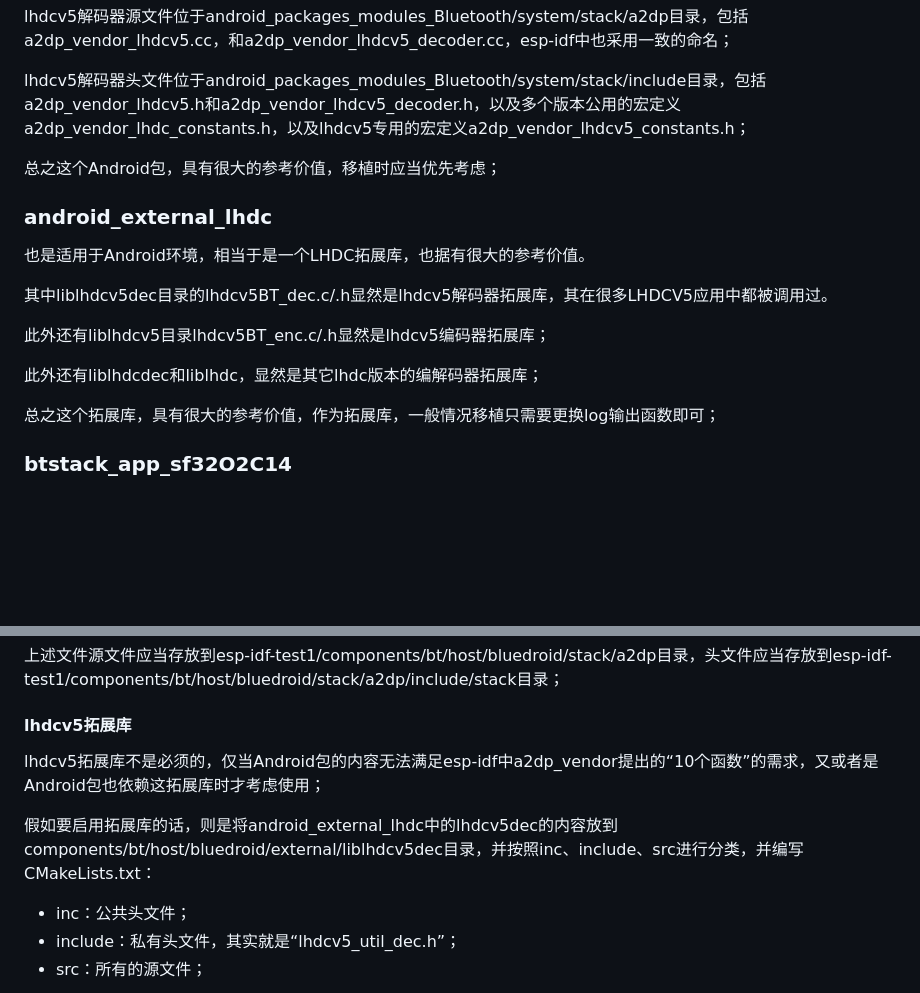
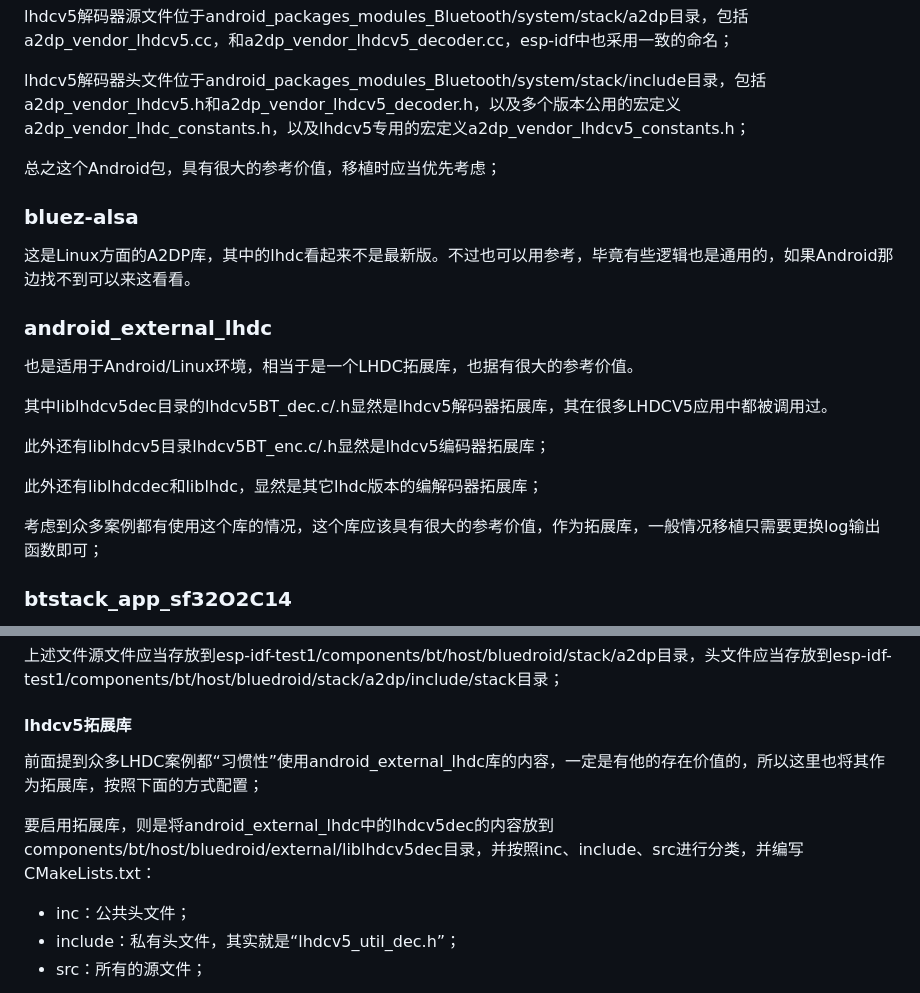
Before and after one commit to sprlightning/extended-a2dp-bluedroid, a Markdown page: README.md, 2 parts joined by grey strips. GitHub-like rendering; blank space fills up the shorter version.

```diff
--- a/README.md
+++ b/README.md
@@ -88,9 +88,13 @@ lhdcv5解码器头文件位于android_packages_modules_Bluetooth/system/stack/in
 
 总之这个Android包，具有很大的参考价值，移植时应当优先考虑；
 
+### bluez-alsa
+
+这是Linux方面的A2DP库，其中的lhdc看起来不是最新版。不过也可以用参考，毕竟有些逻辑也是通用的，如果Android那边找不到可以来这看看。
+
 ### android_external_lhdc
 
-也是适用于Android环境，相当于是一个LHDC拓展库，也据有很大的参考价值。
+也是适用于Android/Linux环境，相当于是一个LHDC拓展库，也据有很大的参考价值。
 
 其中liblhdcv5dec目录的lhdcv5BT_dec.c/.h显然是lhdcv5解码器拓展库，其在很多LHDCV5应用中都被调用过。
 
@@ -98,7 +102,7 @@ lhdcv5解码器头文件位于android_packages_modules_Bluetooth/system/stack/in
 
 此外还有liblhdcdec和liblhdc，显然是其它lhdc版本的编解码器拓展库；
 
-总之这个拓展库，具有很大的参考价值，作为拓展库，一般情况移植只需要更换log输出函数即可；
+考虑到众多案例都有使用这个库的情况，这个库应该具有很大的参考价值，作为拓展库，一般情况移植只需要更换log输出函数即可；
 
 ### btstack_app_sf32O2C14
 
@@ -154,9 +158,9 @@ const tA2DP_DECODER_INTERFACE* A2DP_GetVendorDecoderInterfaceLhdcv5(const uint8_
 
 #### lhdcv5拓展库
 
-lhdcv5拓展库不是必须的，仅当Android包的内容无法满足esp-idf中a2dp_vendor提出的“10个函数”的需求，又或者是Android包也依赖这拓展库时才考虑使用；
+前面提到众多LHDC案例都“习惯性”使用android_external_lhdc库的内容，一定是有他的存在价值的，所以这里也将其作为拓展库，按照下面的方式配置；
 
-假如要启用拓展库的话，则是将android_external_lhdc中的lhdcv5dec的内容放到components/bt/host/bluedroid/external/liblhdcv5dec目录，并按照inc、include、src进行分类，并编写CMakeLists.txt：
+要启用拓展库，则是将android_external_lhdc中的lhdcv5dec的内容放到components/bt/host/bluedroid/external/liblhdcv5dec目录，并按照inc、include、src进行分类，并编写CMakeLists.txt：
 
 - inc：公共头文件；
 - include：私有头文件，其实就是“lhdcv5_util_dec.h”；
```
